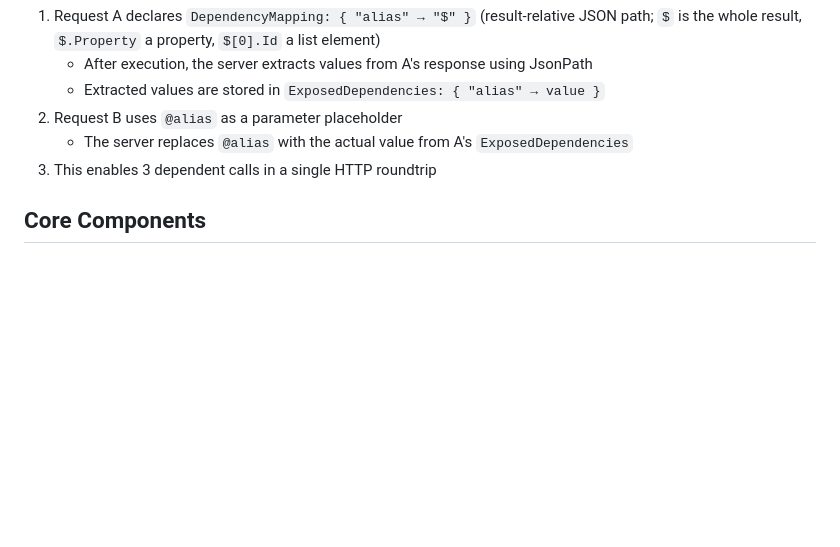
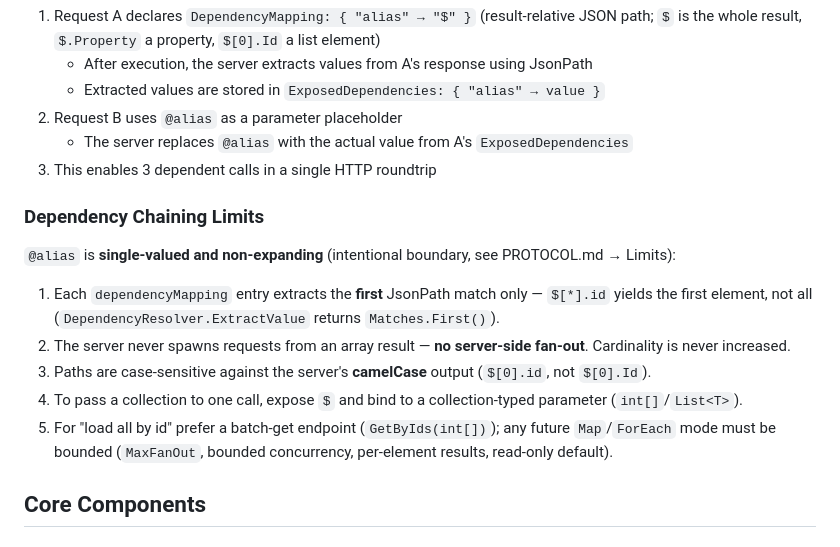
Before and after one commit to HolgerHuckfeldt/Hrpc, a Markdown page: ARCHITECTURE.md, the part around the change. GitHub-like rendering; blank space fills up the shorter version.

```diff
--- a/ARCHITECTURE.md
+++ b/ARCHITECTURE.md
@@ -104,6 +104,14 @@ WaevaRpc is a protocol-agnostic RPC engine that sits between your business logic
    - The server replaces `@alias` with the actual value from A's `ExposedDependencies`
 3. This enables 3 dependent calls in a single HTTP roundtrip
 
+### Dependency Chaining Limits
+`@alias` is **single-valued and non-expanding** (intentional boundary, see PROTOCOL.md → Limits):
+1. Each `dependencyMapping` entry extracts the **first** JsonPath match only — `$[*].id` yields the first element, not all (`DependencyResolver.ExtractValue` returns `Matches.First()`).
+2. The server never spawns requests from an array result — **no server-side fan-out**. Cardinality is never increased.
+3. Paths are case-sensitive against the server's **camelCase** output (`$[0].id`, not `$[0].Id`).
+4. To pass a collection to one call, expose `$` and bind to a collection-typed parameter (`int[]`/`List<T>`).
+5. For "load all by id" prefer a batch-get endpoint (`GetByIds(int[])`); any future `Map`/`ForEach` mode must be bounded (`MaxFanOut`, bounded concurrency, per-element results, read-only default).
+
 ## Core Components
 
 ### WaevaRpcInvoker (`WaevaRpcCore`)
```
Also changed, not shown: ARCHITECTURE.de.md (+8 -0 lines), PROTOCOL.md (+28 -2 lines).
